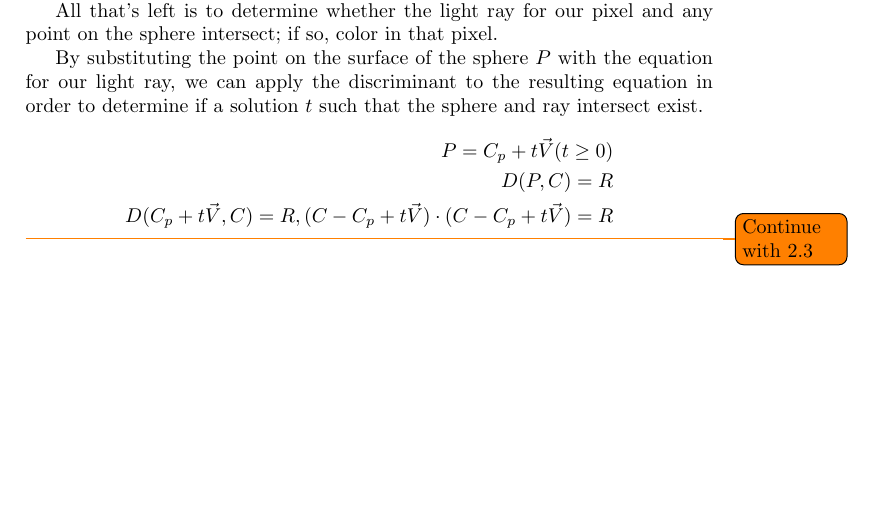
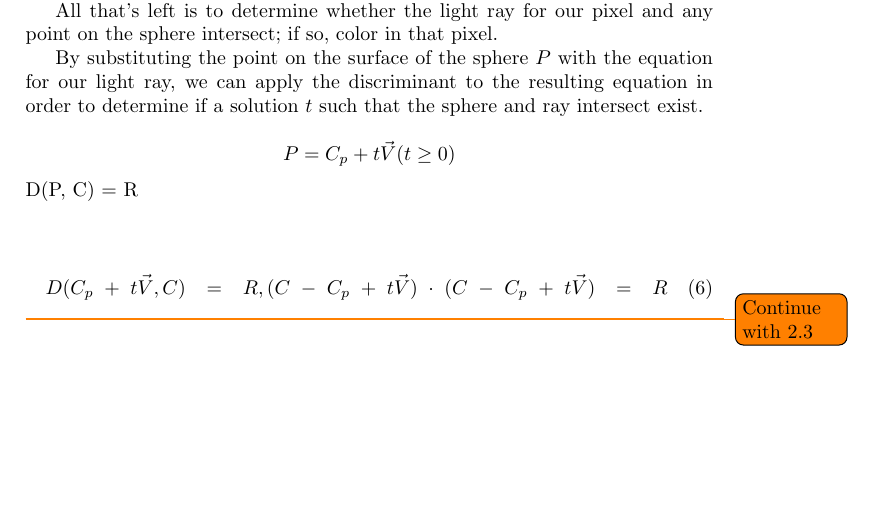
Before and after one commit to Wide0125/Computer-Graphics-Research-Paper, a LaTeX paper (Paper.tex): part of page 13 of 14, cut so that both start at the same text. Compiled offline with pdfLaTeX.

Commit message:
Update LaTeX source and auxiliary files to refine mathematical expressions and synchronize output files

```diff
--- a/Paper.tex
+++ b/Paper.tex
@@ -345,13 +345,15 @@ The function $D(x, y)$ takes in two points as input and outputs the distance bet
 All that's left is to determine whether the light ray for our pixel and any point on the sphere intersect; if so, color in that pixel.
 
 By substituting the point on the surface of the sphere $P$ with the equation for our light ray, we can apply the discriminant to the resulting equation in order to determine if a solution $t$ such that the sphere and ray intersect exist.
+
 \[
-\begin{split}
-    P = C_{p} + t\vec{V} (t \geq 0) \\
-    D(P, C) = R \\
+P = C_{p} + t\vec{V} (t \geq 0)
+\]
+D(P, C) = R \\
+
+\begin{multline}
     D(C_{p} + t\vec{V}, C) = R, (C - C_{p} + t\vec{V}) \cdot (C - C_{p} + t\vec{V}) = R
-\end{split}
-\]
+\end{multline}
 
 \todo{Continue with 2.3}
 
```
Also changed, not shown: Paper.pdf, 10 other files.
